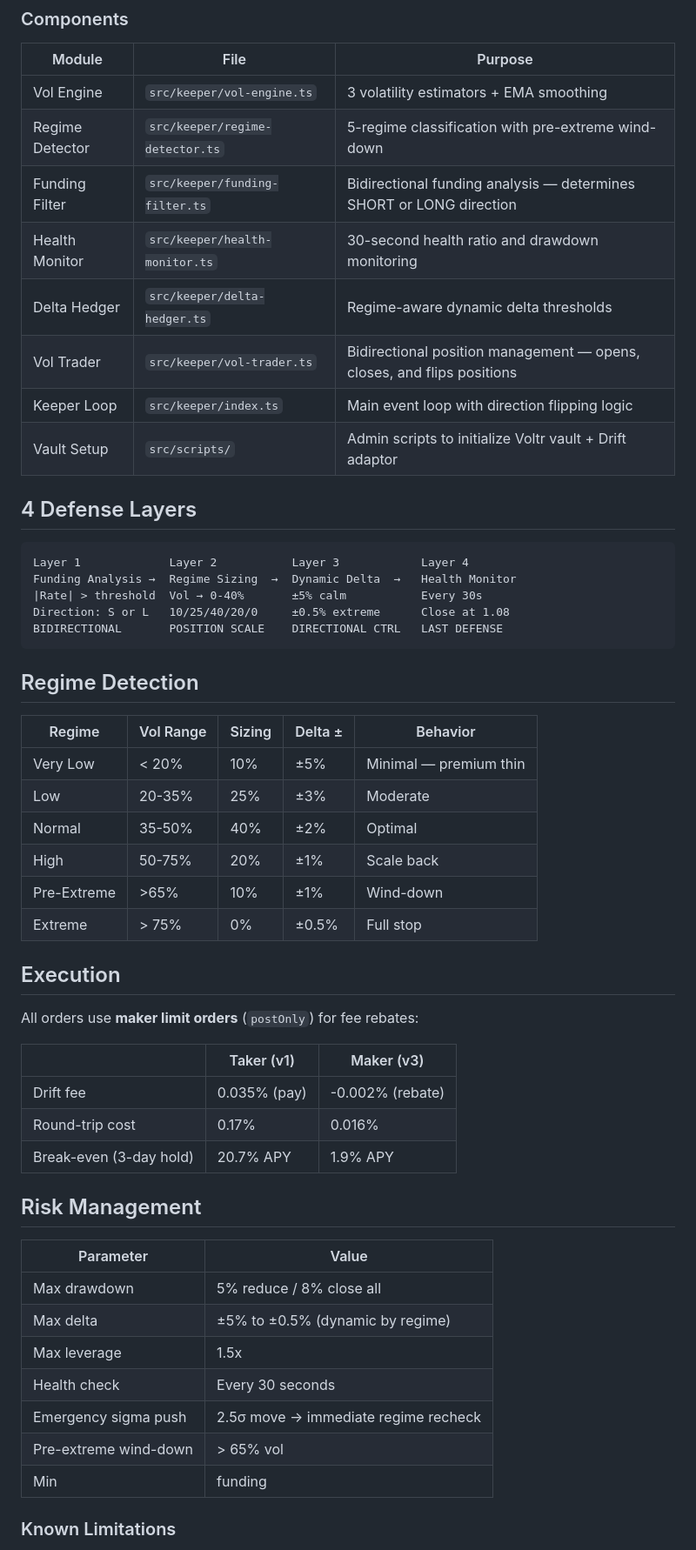
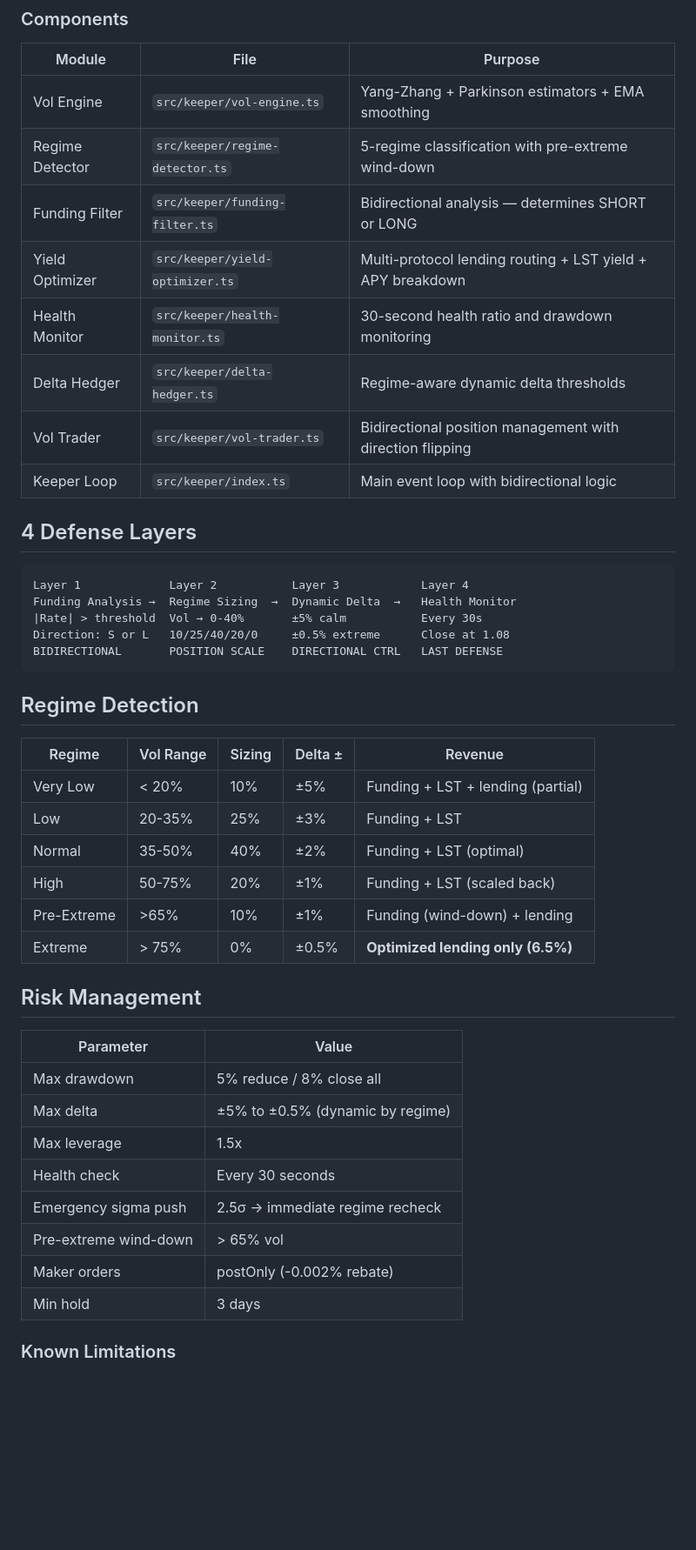
Before and after one commit to psyto/arashi, a Markdown page: README.md, the part around one of its changes. Shown at 87% size. Drawn GitHub-style; blank space fills up the shorter version.

```diff
--- a/README.md
+++ b/README.md
@@ -62,14 +73,14 @@ Most vol/basis strategies only SHORT perps — they earn when funding is positiv
 
 | Module | File | Purpose |
 |--------|------|---------|
-| Vol Engine | `src/keeper/vol-engine.ts` | 3 volatility estimators + EMA smoothing |
+| Vol Engine | `src/keeper/vol-engine.ts` | Yang-Zhang + Parkinson estimators + EMA smoothing |
 | Regime Detector | `src/keeper/regime-detector.ts` | 5-regime classification with pre-extreme wind-down |
-| Funding Filter | `src/keeper/funding-filter.ts` | Bidirectional funding analysis — determines SHORT or LONG direction |
+| Funding Filter | `src/keeper/funding-filter.ts` | Bidirectional analysis — determines SHORT or LONG |
+| Yield Optimizer | `src/keeper/yield-optimizer.ts` | Multi-protocol lending routing + LST yield + APY breakdown |
 | Health Monitor | `src/keeper/health-monitor.ts` | 30-second health ratio and drawdown monitoring |
 | Delta Hedger | `src/keeper/delta-hedger.ts` | Regime-aware dynamic delta thresholds |
-| Vol Trader | `src/keeper/vol-trader.ts` | Bidirectional position management — opens, closes, and flips positions |
-| Keeper Loop | `src/keeper/index.ts` | Main event loop with direction flipping logic |
-| Vault Setup | `src/scripts/` | Admin scripts to initialize Voltr vault + Drift adaptor |
+| Vol Trader | `src/keeper/vol-trader.ts` | Bidirectional position management with direction flipping |
+| Keeper Loop | `src/keeper/index.ts` | Main event loop with bidirectional logic |
 
 ## 4 Defense Layers
 
@@ -83,24 +94,14 @@ BIDIRECTIONAL       POSITION SCALE    DIRECTIONAL CTRL   LAST DEFENSE
 
 ## Regime Detection
 
-| Regime | Vol Range | Sizing | Delta ± | Behavior |
-|--------|-----------|--------|---------|----------|
-| Very Low | < 20% | 10% | ±5% | Minimal — premium thin |
-| Low | 20-35% | 25% | ±3% | Moderate |
-| Normal | 35-50% | 40% | ±2% | Optimal |
-| High | 50-75% | 20% | ±1% | Scale back |
-| Pre-Extreme | >65% | 10% | ±1% | Wind-down |
-| Extreme | > 75% | 0% | ±0.5% | Full stop |
-
-## Execution
-
-All orders use **maker limit orders** (`postOnly`) for fee rebates:
-
-| | Taker (v1) | Maker (v3) |
-|---|---|---|
-| Drift fee | 0.035% (pay) | -0.002% (rebate) |
-| Round-trip cost | 0.17% | 0.016% |
-| Break-even (3-day hold) | 20.7% APY | 1.9% APY |
+| Regime | Vol Range | Sizing | Delta ± | Revenue |
+|--------|-----------|--------|---------|---------|
+| Very Low | < 20% | 10% | ±5% | Funding + LST + lending (partial) |
+| Low | 20-35% | 25% | ±3% | Funding + LST |
+| Normal | 35-50% | 40% | ±2% | Funding + LST (optimal) |
+| High | 50-75% | 20% | ±1% | Funding + LST (scaled back) |
+| Pre-Extreme | >65% | 10% | ±1% | Funding (wind-down) + lending |
+| Extreme | > 75% | 0% | ±0.5% | **Optimized lending only (6.5%)** |
 
 ## Risk Management
 
@@ -110,9 +111,10 @@ All orders use **maker limit orders** (`postOnly`) for fee rebates:
 | Max delta | ±5% to ±0.5% (dynamic by regime) |
 | Max leverage | 1.5x |
 | Health check | Every 30 seconds |
-| Emergency sigma push | 2.5σ move → immediate regime recheck |
+| Emergency sigma push | 2.5σ → immediate regime recheck |
 | Pre-extreme wind-down | > 65% vol |
-| Min |funding| | Must exceed cost threshold |
+| Maker orders | postOnly (-0.002% rebate) |
+| Min hold | 3 days |
 
 ### Known Limitations
 
```
Also changed, not shown: other parts of README.md (+47 -39 lines), docs/STRATEGY.md (+27 -4 lines).
